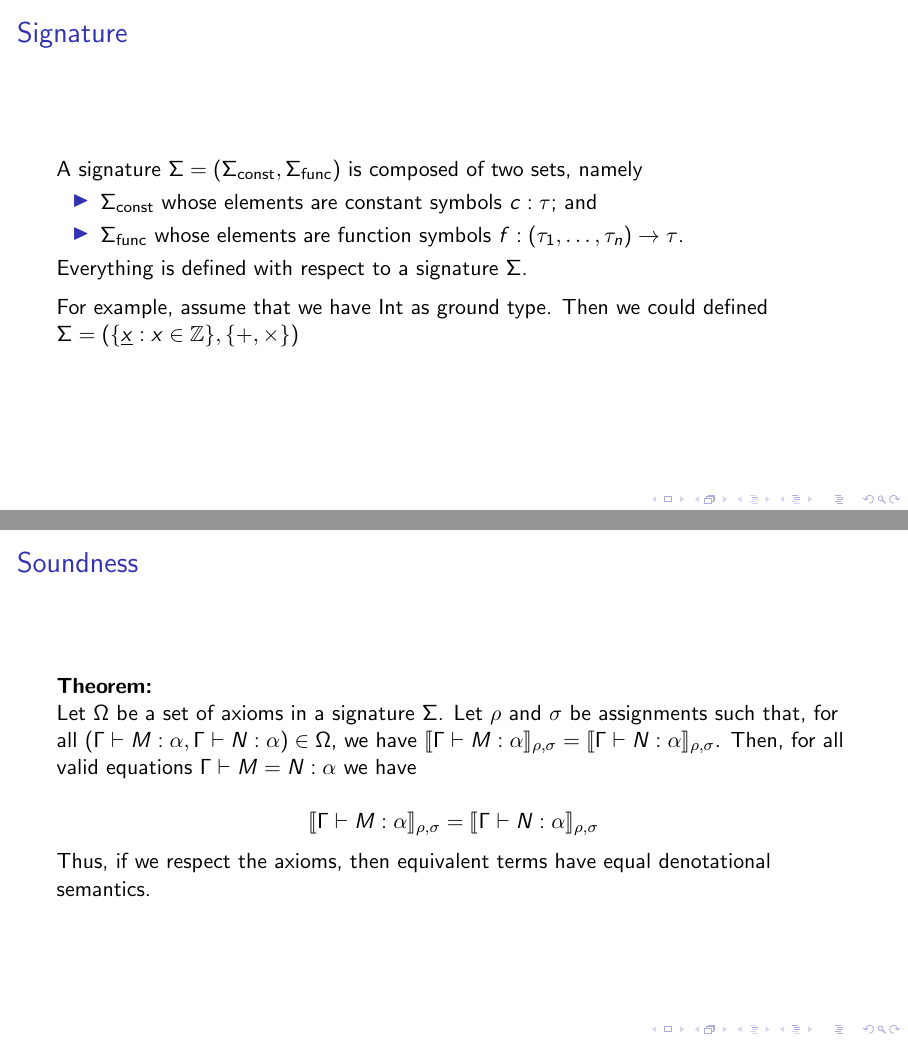
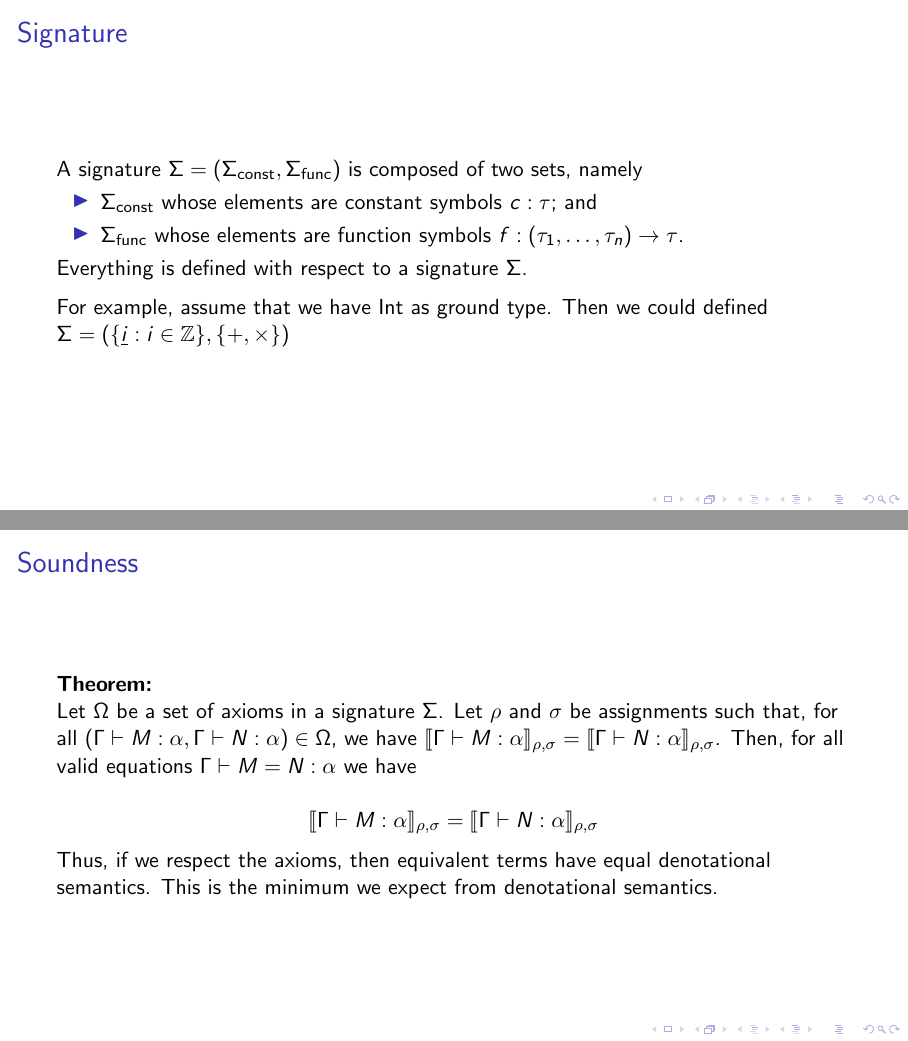
Before and after one commit to jasigal/logical-relations-talk, LaTeX slides (slides.tex): pages 6 and 34 of 35 before the commit and pages 11 and 39 of 40 after it, joined at a grey line. Compiled offline with pdfLaTeX.

Commit message:
Small changes.

```diff
--- a/slides.tex
+++ b/slides.tex
@@ -87,7 +92,7 @@ Everything is defined with respect to a signature $\Sigma$.
 \medskip
 
 For example, assume that we have $\text{Int}$ as ground type.
-Then we could defined $\Sigma = \left(\{\underline{x} : x \in \mathbb{Z}\}, \{+, \times\}\right)$
+Then we could defined $\Sigma = \left(\{\underline{i} : i \in \mathbb{Z}\}, \{+, \times\}\right)$
 
 \end{frame}
 
@@ -381,7 +386,8 @@ Then, for all valid equations $\Gamma \vdash M = N : \alpha$ we have
 \llbracket \Gamma \vdash M : \alpha \rrbracket_{\rho, \sigma} = \llbracket \Gamma \vdash N : \alpha \rrbracket_{\rho, \sigma}
 \]
 
-Thus, if we respect the axioms, then equivalent terms have equal denotational semantics.
+Thus, if we respect the axioms, then equivalent terms have equal denotational semantics. This is the minimum we expect from denotational semantics.
+
 \end{frame}
 
 
```
Also changed, not shown: slides.tex (5 more changed lines).
